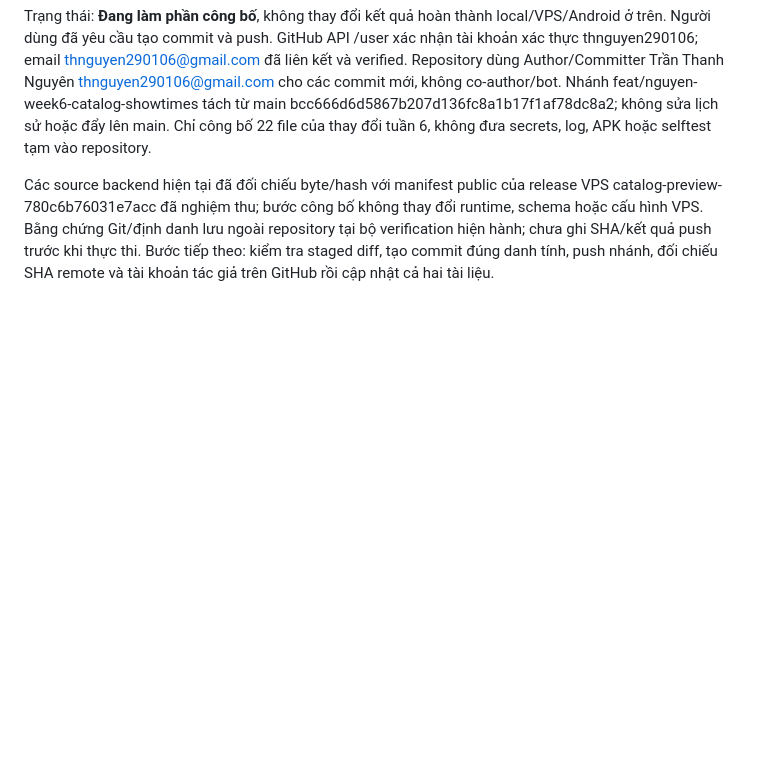
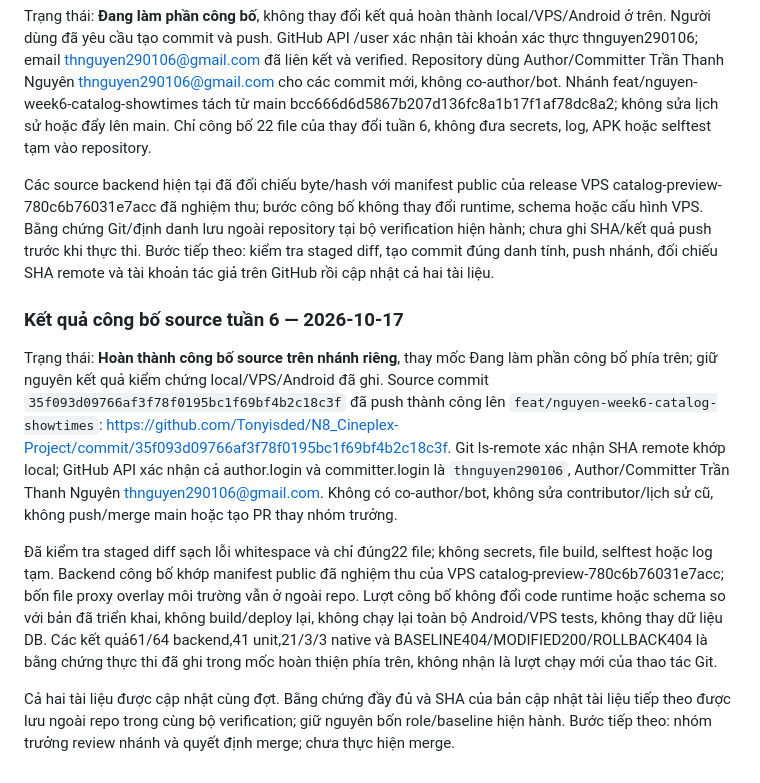
Before and after one commit to Tonyisded/N8_Cineplex-Project, a Markdown page: AGENTS.md, the part around the change. GitHub-like rendering; blank space fills up the shorter version.

Commit message:
docs: record verified week 6 publication under Nguyen account

```diff
--- a/AGENTS.md
+++ b/AGENTS.md
@@ -1603,3 +1603,12 @@ Cùng probe UUID: BASELINE404 → MODIFIED200 (IMAX_2D,2/3 ghế,A1/A2/A10) →
 Trạng thái: **Đang làm phần công bố**, không thay đổi kết quả hoàn thành local/VPS/Android ở trên. Người dùng đã yêu cầu tạo commit và push. GitHub API /user xác nhận tài khoản xác thực thnguyen290106; email thnguyen290106@gmail.com đã liên kết và verified. Repository dùng Author/Committer Trần Thanh Nguyên <thnguyen290106@gmail.com> cho các commit mới, không co-author/bot. Nhánh feat/nguyen-week6-catalog-showtimes tách từ main bcc666d6d5867b207d136fc8a1b17f1af78dc8a2; không sửa lịch sử hoặc đẩy lên main. Chỉ công bố 22 file của thay đổi tuần 6, không đưa secrets, log, APK hoặc selftest tạm vào repository.
 
 Các source backend hiện tại đã đối chiếu byte/hash với manifest public của release VPS catalog-preview-780c6b76031e7acc đã nghiệm thu; bước công bố không thay đổi runtime, schema hoặc cấu hình VPS. Bằng chứng Git/định danh lưu ngoài repository tại bộ verification hiện hành; chưa ghi SHA/kết quả push trước khi thực thi. Bước tiếp theo: kiểm tra staged diff, tạo commit đúng danh tính, push nhánh, đối chiếu SHA remote và tài khoản tác giả trên GitHub rồi cập nhật cả hai tài liệu.
+
+
+### Kết quả công bố source tuần 6 — 2026-10-17
+
+Trạng thái: **Hoàn thành công bố source trên nhánh riêng**, thay mốc Đang làm phần công bố phía trên; giữ nguyên kết quả kiểm chứng local/VPS/Android đã ghi. Source commit `35f093d09766af3f78f0195bc1f69bf4b2c18c3f` đã push thành công lên `feat/nguyen-week6-catalog-showtimes`: https://github.com/Tonyisded/N8_Cineplex-Project/commit/35f093d09766af3f78f0195bc1f69bf4b2c18c3f. Git ls-remote xác nhận SHA remote khớp local; GitHub API xác nhận cả author.login và committer.login là `thnguyen290106`, Author/Committer Trần Thanh Nguyên <thnguyen290106@gmail.com>. Không có co-author/bot, không sửa contributor/lịch sử cũ, không push/merge main hoặc tạo PR thay nhóm trưởng.
+
+Đã kiểm tra staged diff sạch lỗi whitespace và chỉ đúng22 file; không secrets, file build, selftest hoặc log tạm. Backend công bố khớp manifest public đã nghiệm thu của VPS catalog-preview-780c6b76031e7acc; bốn file proxy overlay môi trường vẫn ở ngoài repo. Lượt công bố không đổi code runtime hoặc schema so với bản đã triển khai, không build/deploy lại, không chạy lại toàn bộ Android/VPS tests, không thay dữ liệu DB. Các kết quả61/64 backend,41 unit,21/3/3 native và BASELINE404/MODIFIED200/ROLLBACK404 là bằng chứng thực thi đã ghi trong mốc hoàn thiện phía trên, không nhận là lượt chạy mới của thao tác Git.
+
+Cả hai tài liệu được cập nhật cùng đợt. Bằng chứng đầy đủ và SHA của bản cập nhật tài liệu tiếp theo được lưu ngoài repo trong cùng bộ verification; giữ nguyên bốn role/baseline hiện hành. Bước tiếp theo: nhóm trưởng review nhánh và quyết định merge; chưa thực hiện merge.
```
Also changed, not shown: N8_Cineplex_Plan.md (+9 -0 lines).
